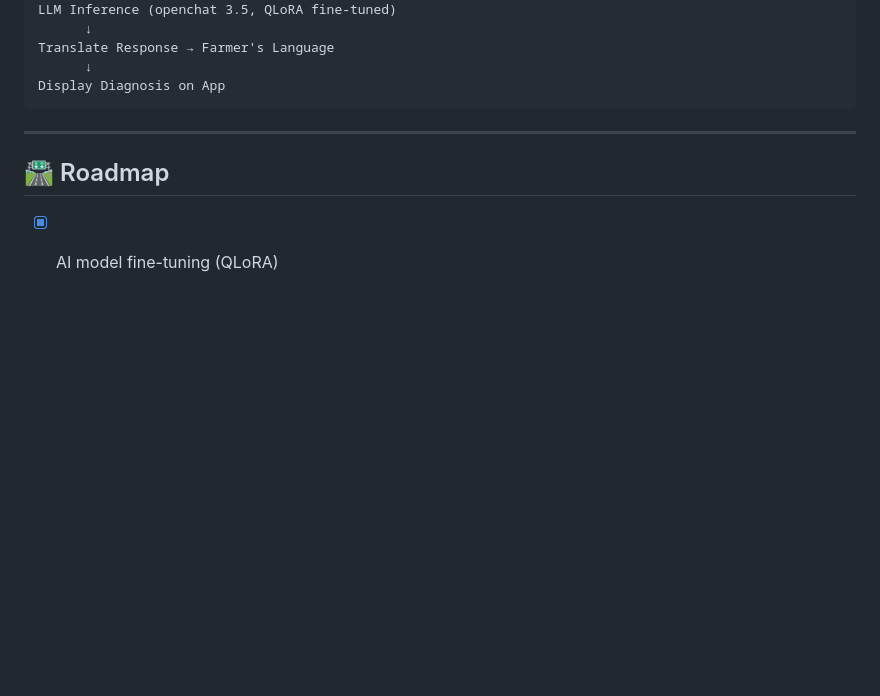
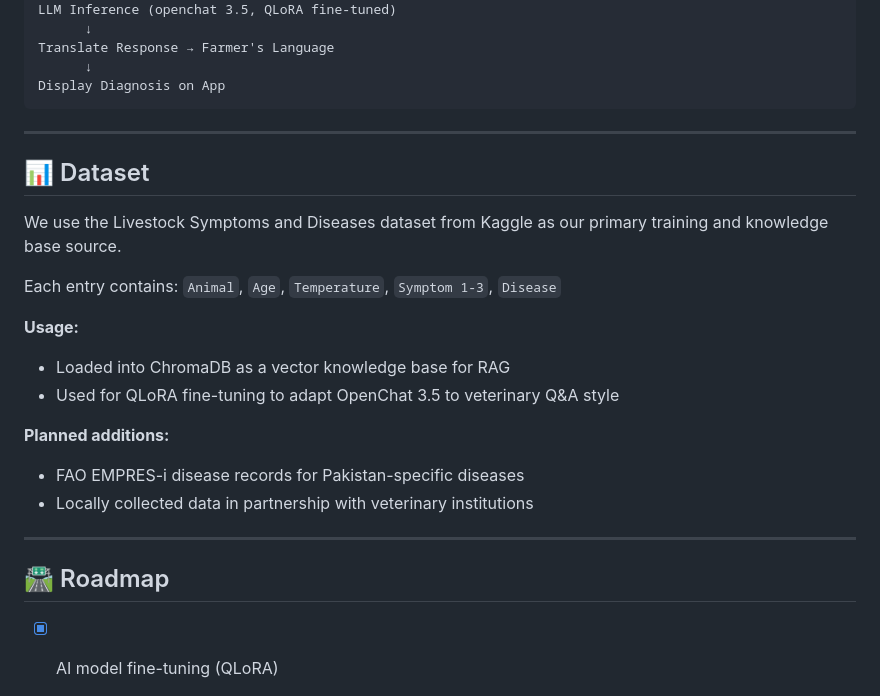
Before and after one commit to areesha900/Mera_maweshi, a Markdown page: README.md, the part around the change. GitHub-like rendering; blank space fills up the shorter version.

Commit message:
Update README with dataset details
Added dataset information and planned additions to README.

````diff
--- a/README.md
+++ b/README.md
@@ -67,6 +67,23 @@ Translate Response → Farmer's Language
       ↓
 Display Diagnosis on App
 ```
+
+---
+
+## 📊 Dataset
+
+We use the Livestock Symptoms and Diseases dataset from Kaggle as our primary training and knowledge base source.
+
+Each entry contains: `Animal`, `Age`, `Temperature`, `Symptom 1-3`, `Disease`
+
+**Usage:**
+- Loaded into ChromaDB as a vector knowledge base for RAG
+- Used for QLoRA fine-tuning to adapt OpenChat 3.5 to veterinary Q&A style
+
+**Planned additions:**
+- FAO EMPRES-i disease records for Pakistan-specific diseases
+- Locally collected data in partnership with veterinary institutions
+
 ---
 
 ## 🛣️ Roadmap
````
